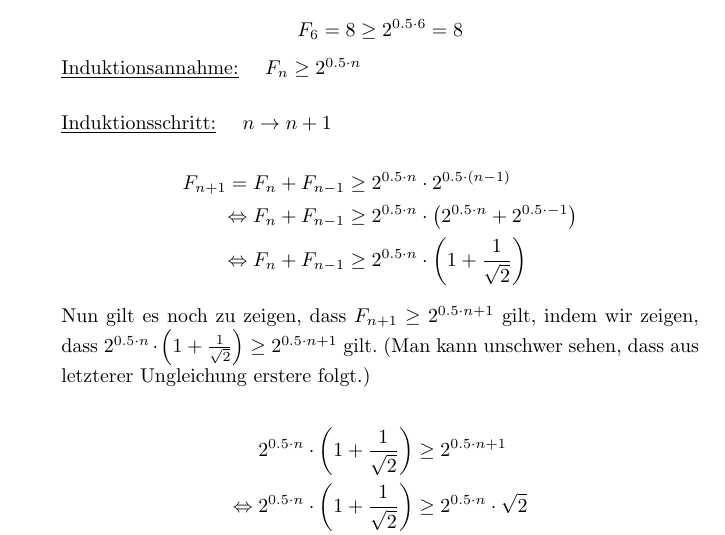
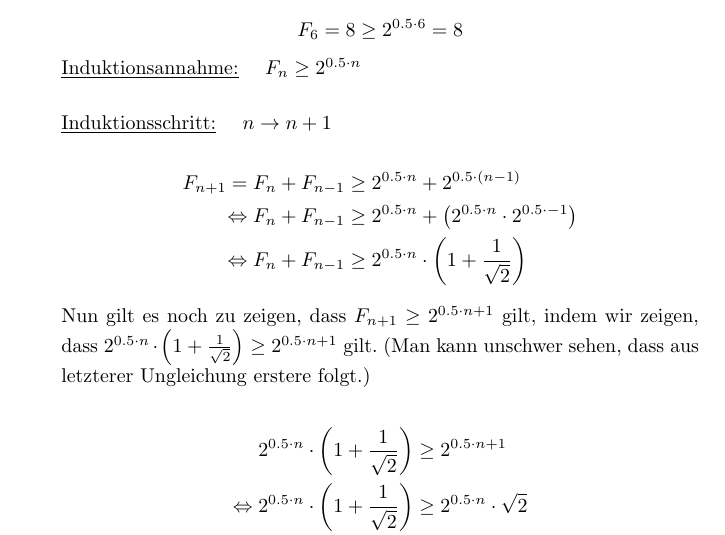
Before and after one commit to osengpiel/AD, a LaTeX document (1/Aufgabenblatt1-2.tex): part of page 1 of 2, cut so that both start at the same text. Compiled offline with pdfLaTeX.

Commit message:
fehler korrigiert

```diff
--- a/1/Aufgabenblatt1-2.tex
+++ b/1/Aufgabenblatt1-2.tex
@@ -28,9 +28,9 @@ F_6 = 8 \geq 2^{0.5 \cdot 6} = 8
 
 \underline{Induktionsschritt:} \quad $n \to n+1$ \\
 \begin{align*}
-F_{n+1} = F_{n} + F_{n-1} &\geq 2^{0.5 \cdot n} \cdot 2^{0.5 \cdot (n-1)} \\
-\Leftrightarrow F_{n} + F_{n-1} &\geq 2^{0.5 \cdot n} \cdot \left( 2^{0.5 \cdot
-n} + 2^{0.5 \cdot -1} \right) \\
+F_{n+1} = F_{n} + F_{n-1} &\geq 2^{0.5 \cdot n} +  2^{0.5 \cdot (n-1)} \\
+\Leftrightarrow F_{n} + F_{n-1} &\geq 2^{0.5 \cdot n} + \left( 2^{0.5 \cdot
+n} \cdot  2^{0.5 \cdot -1} \right) \\
 \Leftrightarrow F_{n} + F_{n-1} &\geq 2^{0.5 \cdot n} \cdot \left( 1 +
 \frac{1}{\sqrt{2}} \right)
 \end{align*}
```
